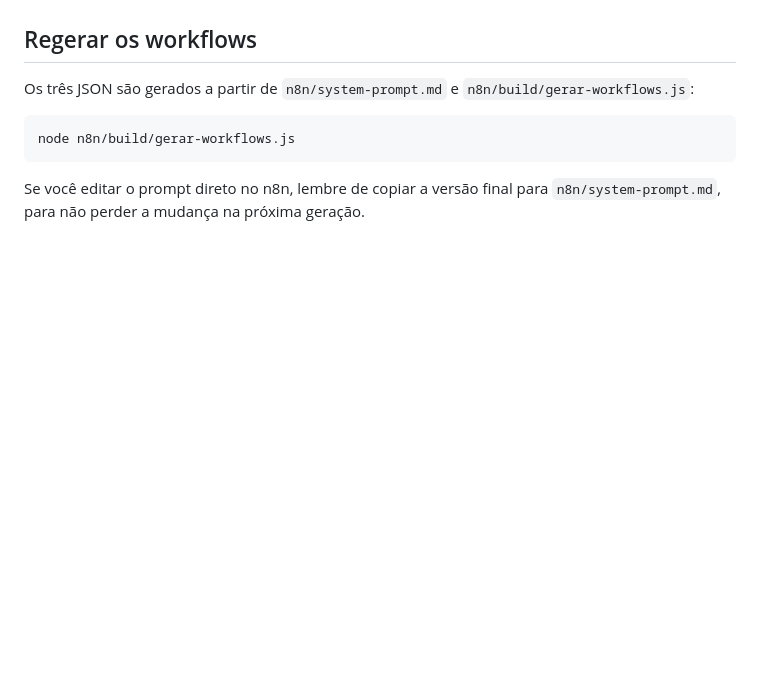
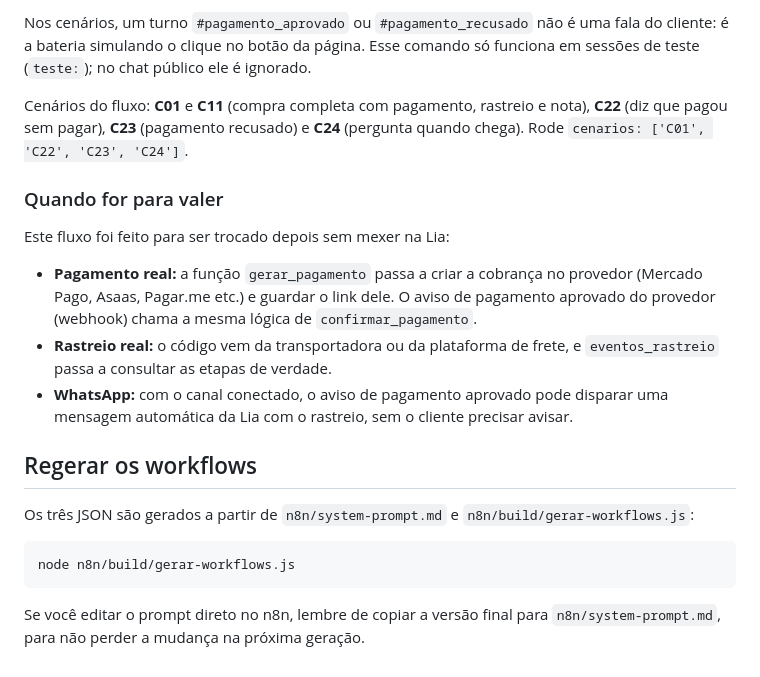
Before and after one commit to 7Beeai/oldensports, a Markdown page: docs/ambiente-de-testes.md, the part around one of its changes. Drawn GitHub-style; blank space fills up the shorter version.

```diff
--- a/docs/ambiente-de-testes.md
+++ b/docs/ambiente-de-testes.md
@@ -291,3 +320,15 @@ Na bateria, rode `cenarios: ['C01', 'C15', 'C18', 'C19', 'C20', 'C21']`. A avali
+Nos cenários, um turno `#pagamento_aprovado` ou `#pagamento_recusado` não é uma fala do cliente: é a bateria simulando o clique no botão da página. Esse comando só funciona em sessões de teste (`teste:`); no chat público ele é ignorado.
+
+Cenários do fluxo: **C01** e **C11** (compra completa com pagamento, rastreio e nota), **C22** (diz que pagou sem pagar), **C23** (pagamento recusado) e **C24** (pergunta quando chega). Rode `cenarios: ['C01', 'C22', 'C23', 'C24']`.
+
+### Quando for para valer
+
+Este fluxo foi feito para ser trocado depois sem mexer na Lia:
+
+- **Pagamento real:** a função `gerar_pagamento` passa a criar a cobrança no provedor (Mercado Pago, Asaas, Pagar.me etc.) e guardar o link dele. O aviso de pagamento aprovado do provedor (webhook) chama a mesma lógica de `confirmar_pagamento`.
+- **Rastreio real:** o código vem da transportadora ou da plataforma de frete, e `eventos_rastreio` passa a consultar as etapas de verdade.
+- **WhatsApp:** com o canal conectado, o aviso de pagamento aprovado pode disparar uma mensagem automática da Lia com o rastreio, sem o cliente precisar avisar.
+
 ## Regerar os workflows
 
 Os três JSON são gerados a partir de `n8n/system-prompt.md` e `n8n/build/gerar-workflows.js`:
```
Also changed, not shown: other parts of docs/ambiente-de-testes.md (+29 -0 lines), README.md (+2 -2 lines), n8n/system-prompt.md (+11 -3 lines), docs/img/pagamento-teste.png (added), 5 other files.
